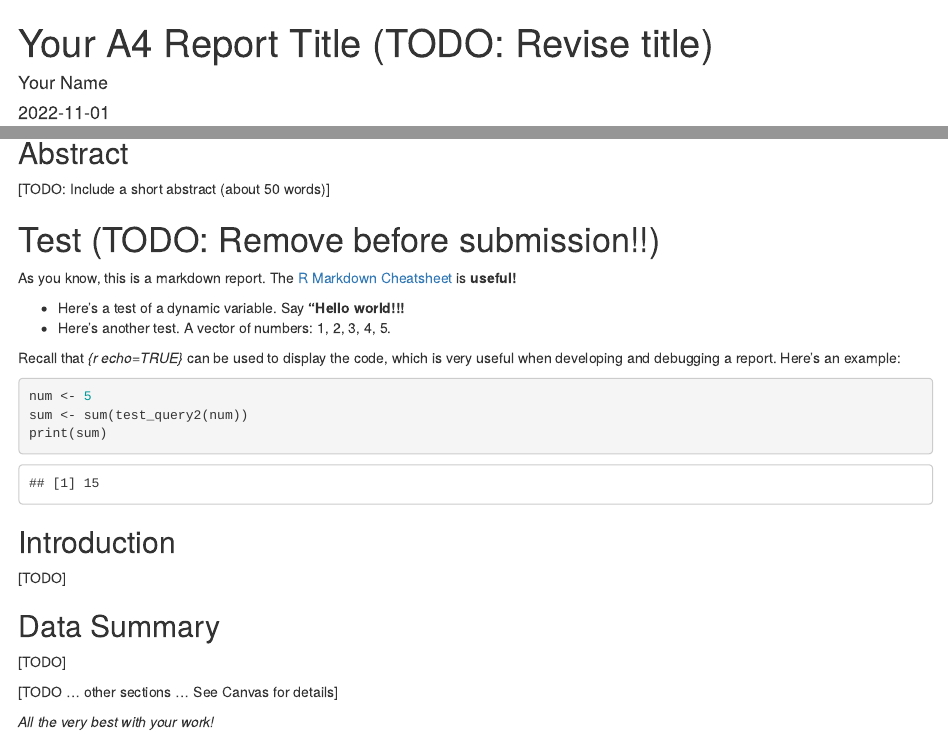
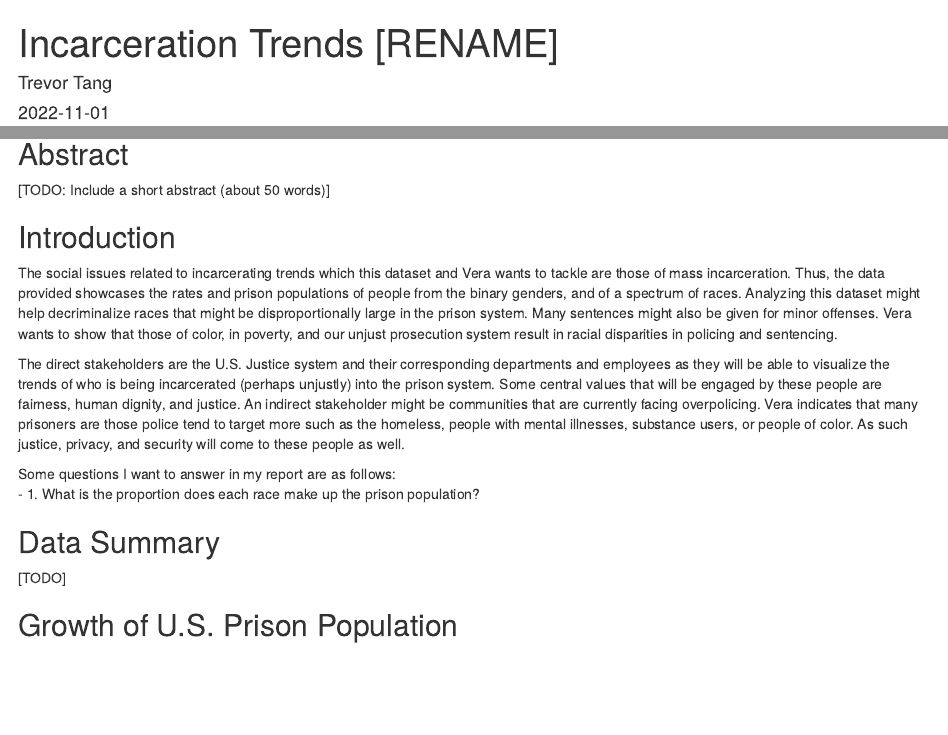
Before and after one commit to info201b-au2022/a4-AwpData, an R Markdown document (docs/index.Rmd): the page in a window 1100 px wide, from its top, and a second part further down, joined at a grey line. Rendered offline with R 4.5, knitr and Pandoc, with nearby package versions; some code elsewhere in the file could not run offline.

Commit message:
Filled out section 3 and 4

````diff
--- a/docs/index.Rmd
+++ b/docs/index.Rmd
@@ -1,6 +1,6 @@
 ---
-title: "Your A4 Report Title (TODO: Revise title)"
-author: "Your Name"
+title: "Incarceration Trends [RENAME]"
+author: "Trevor Tang"
 date: '2022-11-01'
 output: html_document
 ---
@@ -13,30 +13,31 @@ source("../source/analysis.R")
 ## Abstract
 [TODO: Include a short abstract (about 50 words)]
 
-# Test (TODO: Remove before submission!!)
-```{r echo=FALSE}
-q1_string <- test_query1()
-num <- 5
-```
-As you know, this is a markdown report. The [R Markdown Cheatsheet](https://www.rstudio.com/wp-content/uploads/2015/02/rmarkdown-cheatsheet.pdf) is **useful!**
+## Introduction
+The social issues related to incarcerating trends which this dataset and Vera
+wants to tackle are those of mass incarceration. Thus, the data provided showcases
+the rates and prison populations of people from the binary genders, and of a spectrum
+of races. Analyzing this dataset might help decriminalize races that might
+be disproportionally large in the prison system. Many sentences might also be
+given for minor offenses. Vera wants to show that those of color, in poverty,
+and our unjust prosecution system result in racial disparities in policing and
+sentencing.
 
-* Here's a test of a dynamic variable. Say **"`r q1_string`!!!**
-* Here's another test. A vector
-of numbers: `r test_query2(num)`.
+The direct stakeholders are the U.S. Justice system and their corresponding
+departments and employees as they will be able to visualize the trends of who
+is being incarcerated (perhaps unjustly) into the prison system. Some central
+values that will be engaged by these people are fairness, human dignity, and
+justice. An indirect stakeholder might be communities that are currently facing
+overpolicing. Vera indicates that many prisoners are those police tend to target
+more such as the homeless, people with mental illnesses, substance users, or
+people of color. As such justice, privacy, and security will come to these
+people as well.
 
-Recall that _{r echo=TRUE}_ can be used to display the code,
-which is very useful when developing and debugging a report. Here's an example:
+Some questions I want to answer in my report are as follows: <br>
+- 1. What is the proportion does each race make up the prison population?
 
-```{r echo=TRUE}
-num <- 5
-sum <- sum(test_query2(num))
-print(sum)
-```
-
-## Introduction
-[TODO]
 
 ## Data Summary
 [TODO]
 
-[TODO ... other sections ... See Canvas for details]
+## Growth of U.S. Prison Population
@@ -43,2 +48 @@ print(sum)
 
-_All the very best with your work!_
--- a/source/a4-helpers.R
+++ b/source/a4-helpers.R
@@ -6,7 +6,7 @@ library(tidyverse)
 # Note: The CSV file is stored on my local machine to speed load times
 #---------------------------------------------------------------------------#
 get_data <- function(num_records=-1) {
-  fname <- "~/Documents/info201/data/incarceration_trends.csv"
+  fname <- "../data/incarceration_trends.csv"
   df <- read.csv(fname, nrows=num_records)
   return(df)
 }
@@ -66,12 +66,7 @@ is_state <- function(p_place) {
     filter(state == p_place) %>%
     distinct(state) %>%
     pull(state)
-  if (length(the_states > 0)) {
-    return(TRUE)
-  }
-  else {
-    return(FALSE)
-  }
+  return(length(the_states) > 0)
 }
 
 #----------------------------------------------------------------------------#
--- a/source/analysis.R
+++ b/source/analysis.R
@@ -3,20 +3,7 @@ library(tidyverse)
 # The functions might be useful for A4
 source("../source/a4-helpers.R")
 
-## Test queries ----
-#----------------------------------------------------------------------------#
-# Simple queries for basic testing
-#----------------------------------------------------------------------------#
-# Return a simple string
-test_query1 <- function() {
-  return ("Hello world")
-}
-
-# Return a vector of numbers
-test_query2 <- function(num=6) {
-  v <- seq(1:num)
-  return(v)
-}
+incarceration_df <- get_data()
 
 ## Section 2  ----
 #----------------------------------------------------------------------------#
@@ -26,18 +13,39 @@ test_query2 <- function(num=6) {
 ## Section 3  ----
 #----------------------------------------------------------------------------#
 # Growth of the U.S. Prison Population
-# Your functions might go here ... <todo:  update comment>
+# Functions to produce the graph shown in section 3 of index.Rmd
 #----------------------------------------------------------------------------#
-# This function ... <todo:  update comment>
+# This function will return a data frame that will be visualized in the below
+# function plot_jail_pop_for_us()
 get_year_jail_pop <- function() {
-  # TODO: Implement this function
-return()
+  year_jail_pop <- incarceration_df %>%
+    # Group by each year
+    group_by(year) %>%
+    # Get the sum of all the jail populations across each state (for a year)
+    summarize(total_jail_pop_this_year = sum(total_jail_pop, na.rm = TRUE)) %>%
+    # Select only the year (x variable) and the total jail population (y variable)
+    select(year, total_jail_pop_this_year)
+  return(year_jail_pop)
 }
 
-# This function ... <todo:  update comment>
+# This function will graph the data (year, total jail population) which is
+# calculated in the get_year_jail_pop() function above.
 plot_jail_pop_for_us <- function()  {
-  # TODO: Implement this function
-  return()
+  # Create a ggplot with the function above as the dataset and x and y variables
+  # being the year and total jail population
+  plot <- ggplot(get_year_jail_pop(), aes(x = year, y = total_jail_pop_this_year)) +
+    # Make it a bar graph
+    geom_col() +
+    # Scale the y so that the labels show comma notation instead of scientific
+    scale_y_continuous(labels = scales::comma) +
+    # Label the graph with axis titles, a graph title, and a source caption
+    labs(
+    x = "Year",
+    y = "Total Jail Population",
+    title = "Increase of Jail Population in U.S. (1970 - 1978)",
+    caption = "Source: Vera Institute"
+  )
+  return(plot)
 }
 
 ## Section 4  ----
@@ -46,6 +54,43 @@ plot_jail_pop_for_us <- function()  {
 # Your functions might go here ... <todo:  update comment>
 # See Canvas
 #----------------------------------------------------------------------------#
+get_jail_pop_by_states <- function(states) {
+  if (length(states) > 10 || length(states) < 3) {
+    print("Error: State vector must have between 3 and 10 states")
+    return()
+  } else {
+    state_jail_pop <- incarceration_df %>%
+      filter(state %in% states) %>%
+      group_by(state, year) %>%
+      summarize(total_jail_pop_state = sum(total_jail_pop, na.rm = TRUE), .groups = "keep")
+    return(state_jail_pop)
+  }
+}
+
+plot_jail_pop_by_states <- function(states) {
+  jail_pop <- get_jail_pop_by_states(states)
+  if (is.data.frame(jail_pop)) {
+    plot <- ggplot(
+      data = jail_pop,
+      aes(
+        x = year,
+        y = total_jail_pop_state,
+        group = jail_pop$state,
+        color = jail_pop$state)) +
+      geom_line(linewidth = 1.5) +
+      scale_y_continuous(labels = scales::comma) +
+      labs(
+        x = "Year",
+        y = "Total Jail Population",
+        title = "Jail Population of Selected States (1970 - 2018)",
+        caption = "Source: Vera Institute",
+        color = "States"
+      )
+
+    return(plot)
+  }
+}
+
 
 ## Section 5  ----
 #----------------------------------------------------------------------------#
````
Also changed, not shown: docs/index.Rmd (14 more changed lines), source/a4-helpers.R (2 more changed lines), 2 other files.
